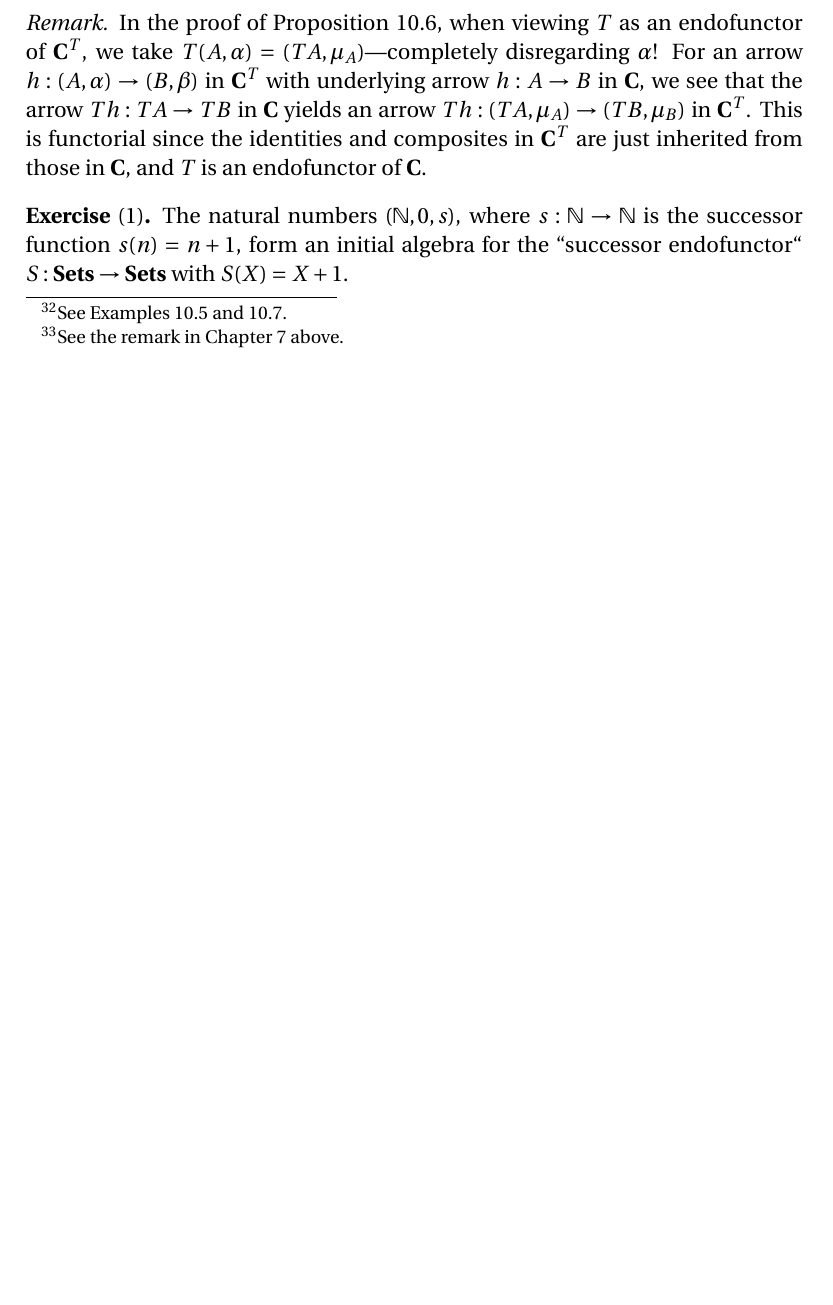
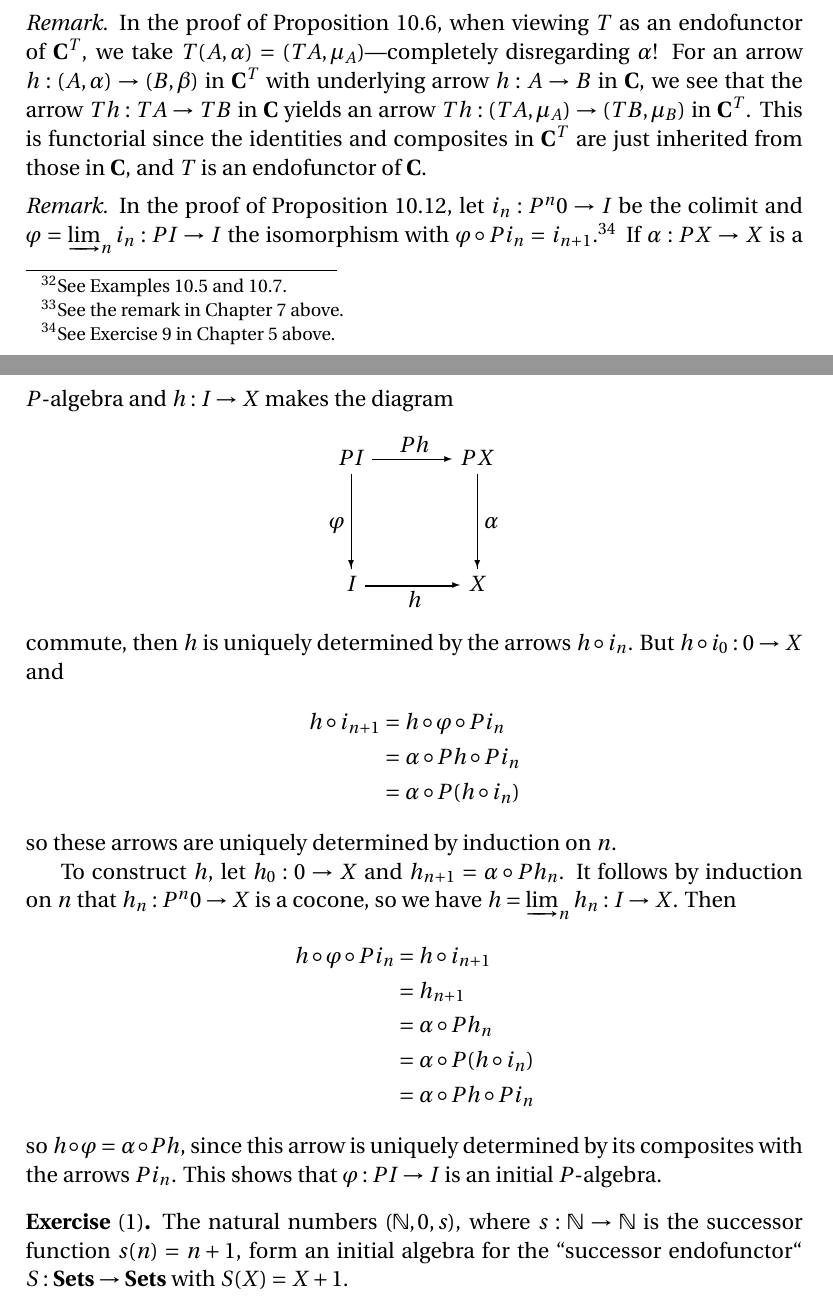
Before and after one commit to blargoner/math-categories-awodey, a LaTeX problem sheet (exercises.tex): part of page 70 of 73 before the commit and two parts of pages 70 and 71 of 74 after it, the two joined at a grey line, cut so that both start at the same text, the shorter picture padded with empty space. Compiled offline with pdfLaTeX.

Commit message:
easy diagram chase

```diff
--- a/exercises.tex
+++ b/exercises.tex
@@ -2274,6 +2278,32 @@ Therefore \(h\)~is a monad homomorphism.\footnote{See the remark in Chapter~7 ab
 In the proof of Proposition~10.6, when viewing \(T\)~as an endofunctor of~\(\C^T\), we take \(T(A,\alpha)=(TA,\mu_A)\)---completely disregarding~\(\alpha\)! For an arrow \(h:(A,\alpha)\to(B,\beta)\) in~\(\C^T\) with underlying arrow \(h:A\to B\) in~\(\C\), we see that the arrow \(Th:TA\to TB\) in~\(\C\) yields an arrow \(Th:(TA,\mu_A)\to(TB,\mu_B)\) in~\(\C^T\). This is functorial since the identities and composites in~\(\C^T\) are just inherited from those in~\(\C\), and \(T\)~is an endofunctor of~\(\C\).
 \end{rmk}
 
+\begin{rmk}
+In the proof of Proposition~10.12, let \(i_n:P^n0\to I\) be the colimit and \(\varphi=\colimit_n i_n:PI\to I\) the isomorphism with \(\varphi\after Pi_n=i_{n+1}\).\footnote{See Exercise~9 in Chapter~5 above.} If \(\alpha:PX\to X\) is a \(P\)-algebra and \(h:I\to X\) makes the diagram
+\begin{diagram}
+PI				&\rTo^{Ph}		&PX\\
+\dTo<{\varphi}	&				&\dTo>{\alpha}\\
+I				&\rTo_h			&X
+\end{diagram}
+commute, then \(h\)~is uniquely determined by the arrows \(h\after i_n\). But \(h\after i_0:0\to X\) and
+\begin{align*}
+h\after i_{n+1}&=h\after\varphi\after Pi_n\\
+	&=\alpha\after Ph\after Pi_n\\
+	&=\alpha\after P(h\after i_n)
+\end{align*}
+so these arrows are uniquely determined by induction on~\(n\).
+
+To construct~\(h\), let \(h_0:0\to X\) and \(h_{n+1}=\alpha\after Ph_n\). It follows by induction on~\(n\) that \(h_n:P^n0\to X\) is a cocone, so we have \(h=\colimit_n h_n:I\to X\). Then
+\begin{align*}
+h\after\varphi\after Pi_n&=h\after i_{n+1}\\
+	&=h_{n+1}\\
+	&=\alpha\after Ph_n\\
+	&=\alpha\after P(h\after i_n)\\
+	&=\alpha\after Ph\after Pi_n
+\end{align*}
+so \(h\after\varphi=\alpha\after Ph\), since this arrow is uniquely determined by its composites with the arrows~\(Pi_n\). This shows that \(\varphi:PI\to I\) is an initial \(P\)-algebra.
+\end{rmk}
+
 \begin{exer}[1]
 The natural numbers \((\N,0,s)\), where \(s:\N\to\N\) is the successor function \(s(n)=n+1\), form an initial algebra for the ``successor endofunctor`` \(S:\Sets\to\Sets\) with \(S(X)=X+1\).
 \end{exer}
```
Also changed, not shown: exercises.pdf, exercises.tex (6 more changed lines).
